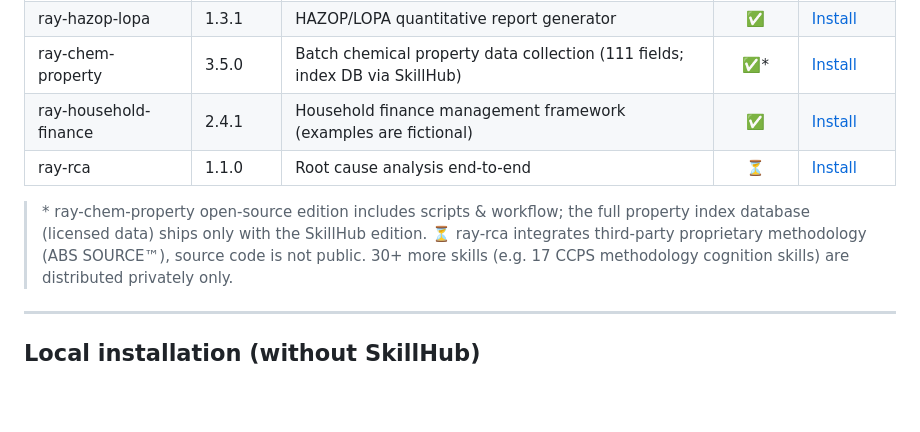
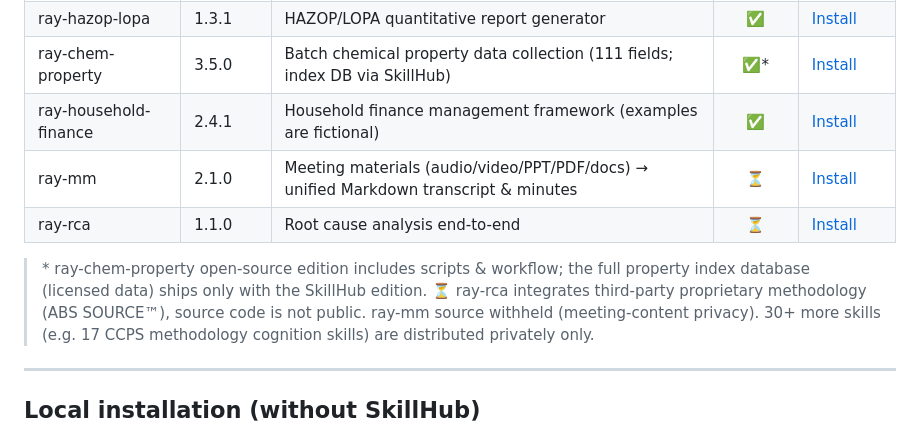
Before and after one commit to Rayzhang1981/ray-skills, a Markdown page: README.md, the part around the change. Drawn GitHub-style; blank space fills up the shorter version.

Commit message:
docs: add ray-mm 2.1.0 to SkillHub marketplace table (published but missing from README; source withheld for meeting-content privacy)

```diff
--- a/README.md
+++ b/README.md
@@ -41,10 +41,11 @@ Each track feeds the other: SkillHub listings point back to this source repo, an
 | ray-hazop-lopa | 1.3.1 | HAZOP/LOPA quantitative report generator | ✅ | [Install](https://skillhub.cn/skills/user_fb8bdb79/ray-hazop-lopa) |
 | ray-chem-property | 3.5.0 | Batch chemical property data collection (111 fields; index DB via SkillHub) | ✅* | [Install](https://skillhub.cn/skills/user_fb8bdb79/ray-chem-property) |
 | ray-household-finance | 2.4.1 | Household finance management framework (examples are fictional) | ✅ | [Install](https://skillhub.cn/skills/user_fb8bdb79/ray-household-finance) |
+| ray-mm | 2.1.0 | Meeting materials (audio/video/PPT/PDF/docs) → unified Markdown transcript & minutes | ⏳ | [Install](https://skillhub.cn/skills/user_fb8bdb79/ray-mm) |
 | ray-rca | 1.1.0 | Root cause analysis end-to-end | ⏳ | [Install](https://skillhub.cn/skills/user_fb8bdb79/ray-rca) |
 
 > \* ray-chem-property open-source edition includes scripts & workflow; the full property index database (licensed data) ships only with the SkillHub edition.
-> ⏳ ray-rca integrates third-party proprietary methodology (ABS SOURCE™), source code is not public.
+> ⏳ ray-rca integrates third-party proprietary methodology (ABS SOURCE™), source code is not public. ray-mm source withheld (meeting-content privacy).
 > 30+ more skills (e.g. 17 CCPS methodology cognition skills) are distributed privately only.
 
 ---
```
Also changed, not shown: README_CN.md (+2 -1 lines).
